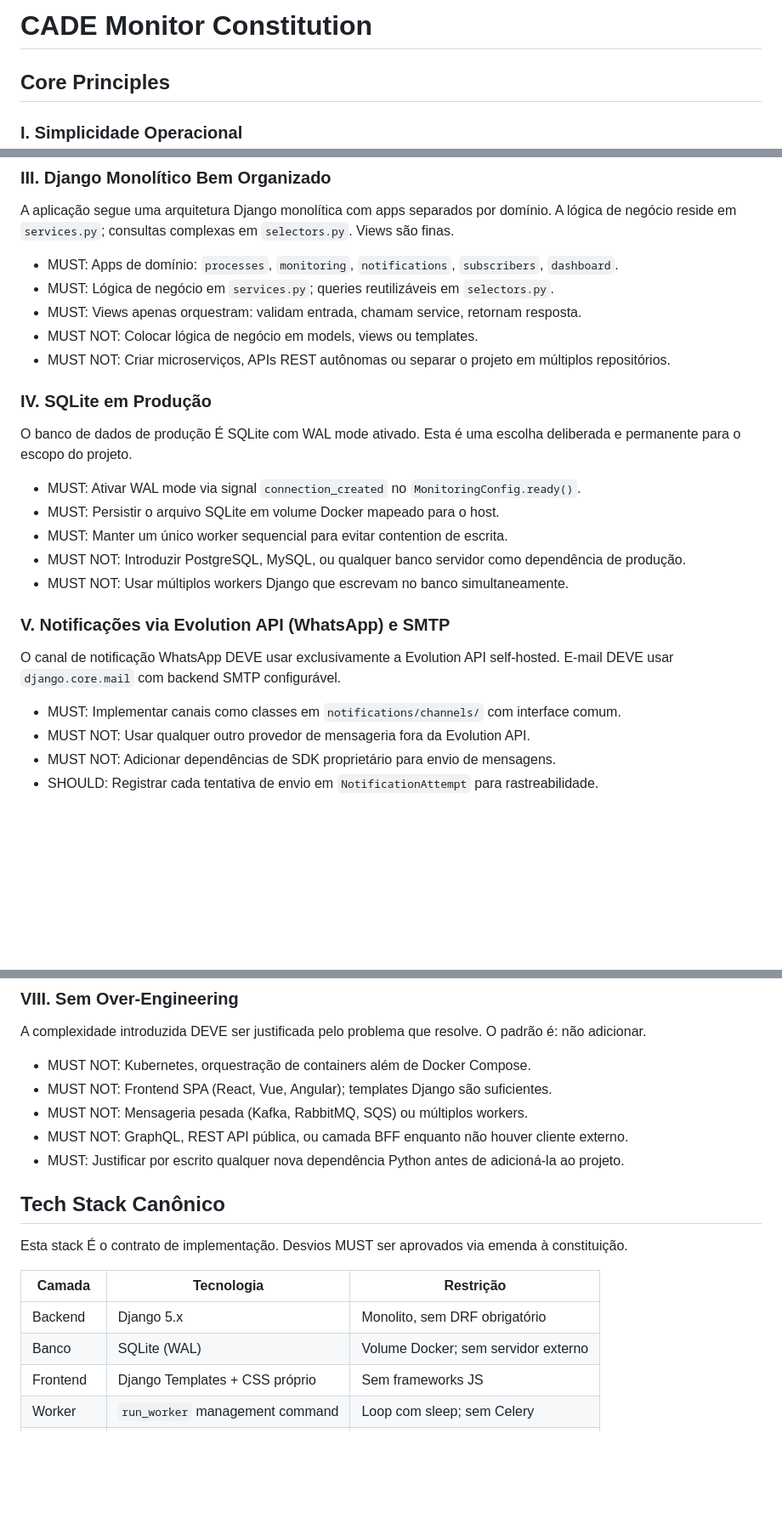
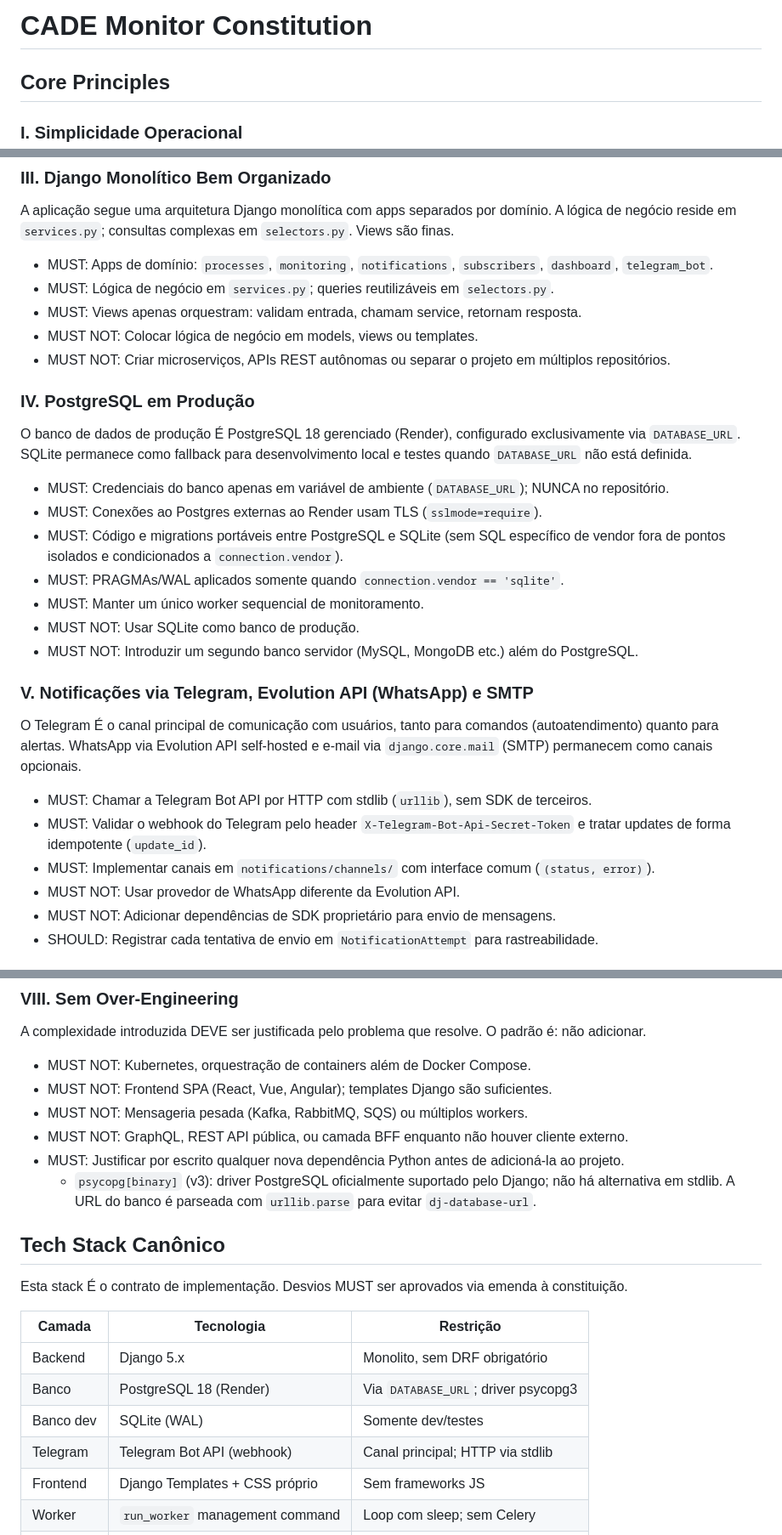
Before and after one commit to eduardoSantiag0/cade-monitor, a Markdown page: .specify/memory/constitution.md, 3 parts joined by grey strips. Shown at 85% size. Drawn GitHub-style; blank space fills up the shorter version.

Commit message:
docs: amend constitution to v2.0.0 (PostgreSQL + Telegram)
- IV: PostgreSQL 18 (Render) via DATABASE_URL as production database;
  SQLite restricted to dev/tests.
- V: Telegram Bot API becomes the primary channel (stdlib HTTP, no SDK);
  Evolution API and SMTP remain optional.
- I/III/VIII: webhook inside existing Gunicorn, heavy bot actions run by
  run_worker, new telegram_bot app, psycopg[binary] justification.

Co-Authored-By: Claude Opus 5.5 <noreply@anthropic.com>

```diff
--- a/.specify/memory/constitution.md
+++ b/.specify/memory/constitution.md
@@ -1,5 +1,36 @@
 <!--
   SYNC IMPACT REPORT
+  Version change: 1.1.0 → 2.0.0 (MAJOR)
+
+  Modified principles:
+    - I. Simplicidade Operacional — webhook do Telegram roda dentro do Gunicorn existente;
+      ações pesadas do bot são executadas pelo `run_worker` via tabela no banco (não é fila).
+    - III. Django Monolítico Bem Organizado — novo app de domínio `telegram_bot`.
+    - IV. "SQLite em Produção" → "PostgreSQL em Produção" (redefinição incompatível):
+      PostgreSQL 18 gerenciado (Render) via `DATABASE_URL`; SQLite restrito a dev/testes.
+    - V. "Notificações via Evolution API (WhatsApp) e SMTP" → "Notificações via Telegram,
+      Evolution API e SMTP": Telegram Bot API passa a ser o canal principal.
+    - VIII. Sem Over-Engineering — registra justificativa da dependência `psycopg[binary]`.
+  Modified sections: Tech Stack Canônico (Banco, Mensageria, dependências).
+  Added sections: None
+  Removed sections: None
+  Rationale: Features 005-postgres-render e 006-telegram-bot. O dono do projeto decidiu
+    tornar o Telegram o canal principal de comunicação com usuários (autoatendimento via
+    comandos) e usar PostgreSQL 18 no Render como banco principal.
+  Templates requiring updates:
+    ✅ .specify/memory/constitution.md — this file
+    ✅ .specify/templates/plan-template.md — gates são derivados da constituição; sem mudança
+    ✅ .specify/templates/spec-template.md — sem mudanças necessárias
+    ✅ .specify/templates/tasks-template.md — sem mudanças necessárias
+    ✅ README.md — stack e configuração de banco atualizadas (feature 005)
+    ⚠ README.md — seção do Telegram pendente (feature 006)
+    ✅ .env.example — DATABASE_URL/DB_* documentadas (feature 005)
+    ⚠ .env.example — TELEGRAM_* pendentes (feature 006)
+  Deferred TODOs: None
+-->
+
+<!--
+  SYNC IMPACT REPORT (histórico)
   Version change: 1.0.0 → 1.1.0
 
   Modified principles:
@@ -78,30 +113,40 @@ O sistema DEVE consultar apenas páginas públicas do CADE/SEI e respeitar uma c
 A aplicação segue uma arquitetura Django monolítica com apps separados por domínio. A lógica de
 negócio reside em `services.py`; consultas complexas em `selectors.py`. Views são finas.
 
-- MUST: Apps de domínio: `processes`, `monitoring`, `notifications`, `subscribers`, `dashboard`.
+- MUST: Apps de domínio: `processes`, `monitoring`, `notifications`, `subscribers`, `dashboard`,
+  `telegram_bot`.
 - MUST: Lógica de negócio em `services.py`; queries reutilizáveis em `selectors.py`.
 - MUST: Views apenas orquestram: validam entrada, chamam service, retornam resposta.
 - MUST NOT: Colocar lógica de negócio em models, views ou templates.
 - MUST NOT: Criar microserviços, APIs REST autônomas ou separar o projeto em múltiplos repositórios.
 
-### IV. SQLite em Produção
+### IV. PostgreSQL em Produção
 
-O banco de dados de produção É SQLite com WAL mode ativado. Esta é uma escolha deliberada e
-permanente para o escopo do projeto.
+O banco de dados de produção É PostgreSQL 18 gerenciado (Render), configurado exclusivamente via
+`DATABASE_URL`. SQLite permanece como fallback para desenvolvimento local e testes quando
+`DATABASE_URL` não está definida.
 
-- MUST: Ativar WAL mode via signal `connection_created` no `MonitoringConfig.ready()`.
-- MUST: Persistir o arquivo SQLite em volume Docker mapeado para o host.
-- MUST: Manter um único worker sequencial para evitar contention de escrita.
-- MUST NOT: Introduzir PostgreSQL, MySQL, ou qualquer banco servidor como dependência de produção.
-- MUST NOT: Usar múltiplos workers Django que escrevam no banco simultaneamente.
+- MUST: Credenciais do banco apenas em variável de ambiente (`DATABASE_URL`); NUNCA no repositório.
+- MUST: Conexões ao Postgres externas ao Render usam TLS (`sslmode=require`).
+- MUST: Código e migrations portáveis entre PostgreSQL e SQLite (sem SQL específico de vendor
+  fora de pontos isolados e condicionados a `connection.vendor`).
+- MUST: PRAGMAs/WAL aplicados somente quando `connection.vendor == 'sqlite'`.
+- MUST: Manter um único worker sequencial de monitoramento.
+- MUST NOT: Usar SQLite como banco de produção.
+- MUST NOT: Introduzir um segundo banco servidor (MySQL, MongoDB etc.) além do PostgreSQL.
 
-### V. Notificações via Evolution API (WhatsApp) e SMTP
+### V. Notificações via Telegram, Evolution API (WhatsApp) e SMTP
 
-O canal de notificação WhatsApp DEVE usar exclusivamente a Evolution API self-hosted. E-mail DEVE
-usar `django.core.mail` com backend SMTP configurável.
+O Telegram É o canal principal de comunicação com usuários, tanto para comandos (autoatendimento)
+quanto para alertas. WhatsApp via Evolution API self-hosted e e-mail via `django.core.mail`
+(SMTP) permanecem como canais opcionais.
 
-- MUST: Implementar canais como classes em `notifications/channels/` com interface comum.
-- MUST NOT: Usar qualquer outro provedor de mensageria fora da Evolution API.
+- MUST: Chamar a Telegram Bot API por HTTP com stdlib (`urllib`), sem SDK de terceiros.
+- MUST: Validar o webhook do Telegram pelo header `X-Telegram-Bot-Api-Secret-Token` e tratar
+  updates de forma idempotente (`update_id`).
+- MUST: Implementar canais em `notifications/channels/` com interface comum
+  (`(status, error)`).
+- MUST NOT: Usar provedor de WhatsApp diferente da Evolution API.
 - MUST NOT: Adicionar dependências de SDK proprietário para envio de mensagens.
 - SHOULD: Registrar cada tentativa de envio em `NotificationAttempt` para rastreabilidade.
 
@@ -139,6 +184,9 @@ adicionar.
 - MUST NOT: Mensageria pesada (Kafka, RabbitMQ, SQS) ou múltiplos workers.
 - MUST NOT: GraphQL, REST API pública, ou camada BFF enquanto não houver cliente externo.
 - MUST: Justificar por escrito qualquer nova dependência Python antes de adicioná-la ao projeto.
+  - `psycopg[binary]` (v3): driver PostgreSQL oficialmente suportado pelo Django; não há
+    alternativa em stdlib. A URL do banco é parseada com `urllib.parse` para evitar
+    `dj-database-url`.
 
 ## Tech Stack Canônico
 
@@ -147,7 +195,9 @@ Esta stack É o contrato de implementação. Desvios MUST ser aprovados via emen
 | Camada    | Tecnologia                      | Restrição                           |
 | --------- | ------------------------------- | ----------------------------------- |
 | Backend   | Django 5.x                      | Monolito, sem DRF obrigatório       |
-| Banco     | SQLite (WAL)                    | Volume Docker; sem servidor externo |
+| Banco     | PostgreSQL 18 (Render)          | Via `DATABASE_URL`; driver psycopg3 |
+| Banco dev | SQLite (WAL)                    | Somente dev/testes                  |
+| Telegram  | Telegram Bot API (webhook)      | Canal principal; HTTP via stdlib    |
 | Frontend  | Django Templates + CSS próprio  | Sem frameworks JS                   |
 | Worker    | `run_worker` management command | Loop com sleep; sem Celery          |
 | WSGI      | Gunicorn 1 worker 2 threads     | Sem uvicorn/asgi em prod            |
```
Also changed, not shown: other parts of .specify/memory/constitution.md (+5 -1 lines).
